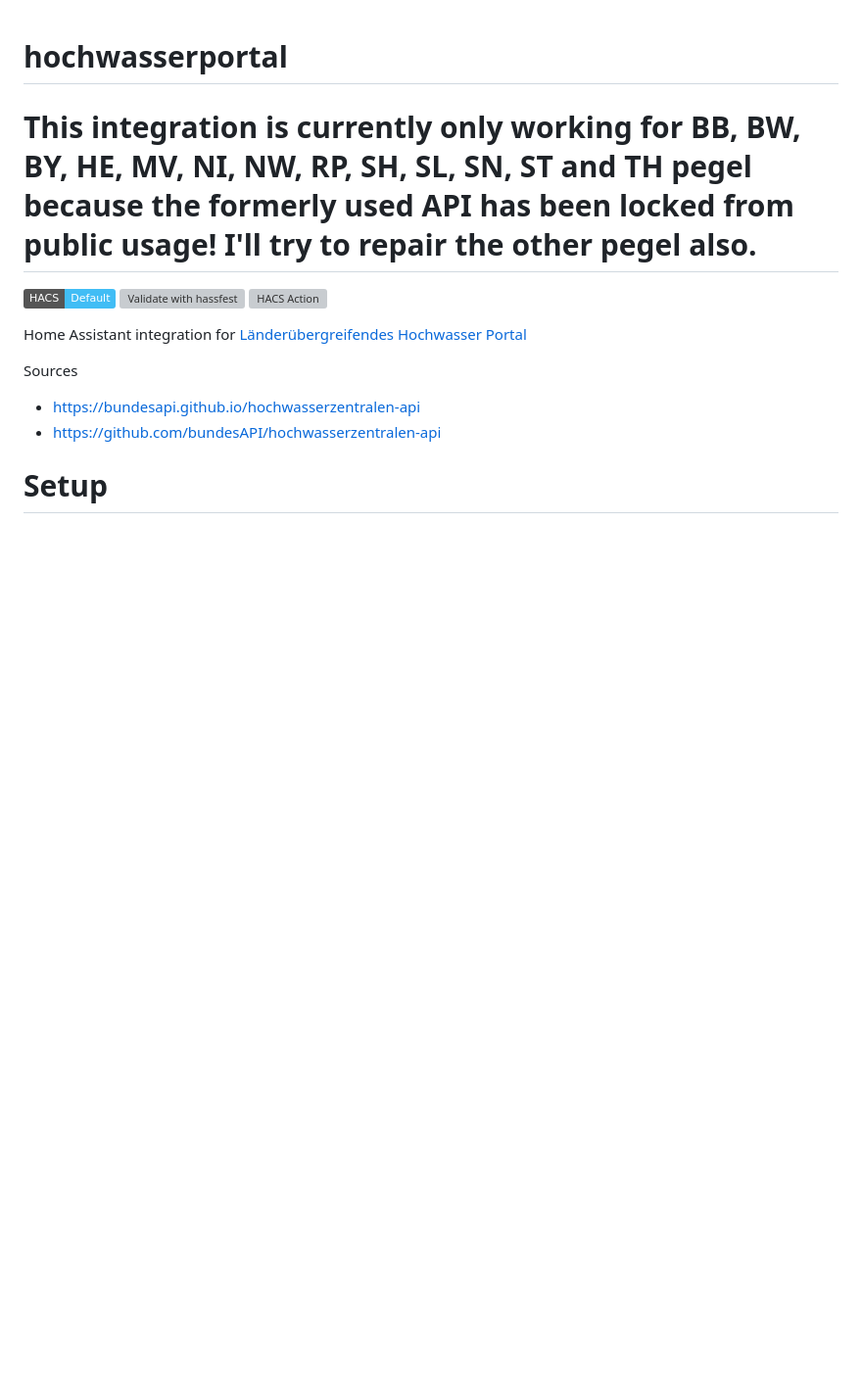
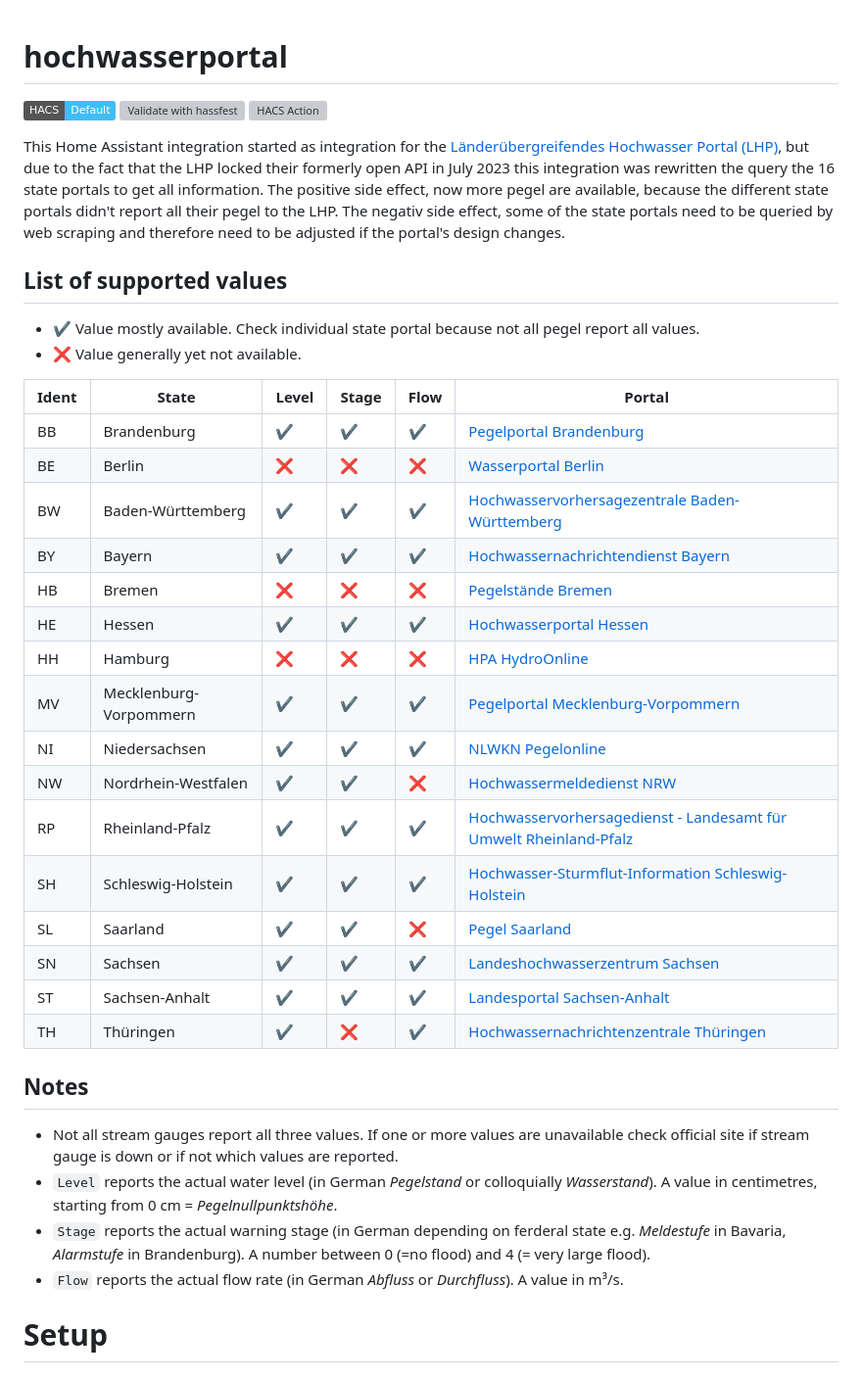
Before and after one commit to stephan192/hochwasserportal, a Markdown page: README.md, the part around one of its changes. Shown at 98% size. Rendered like a GitHub page; badges without logos; blank space fills up the shorter version; grey boxes are pictures that could not be loaded.

```diff
--- a/README.md
+++ b/README.md
@@ -1,16 +1,39 @@
 # hochwasserportal
-
-# This integration is currently only working for BB, BW, BY, HE, MV, NI, NW, RP, SH, SL, SN, ST and TH pegel because the formerly used API has been locked from public usage! I'll try to repair the other pegel also.
 
 [![hacs_badge](https://img.shields.io/badge/HACS-Default-41BDF5.svg)](https://github.com/hacs/integration)
 [![Validate with hassfest](https://github.com/stephan192/hochwasserportal/actions/workflows/hassfest.yml/badge.svg)](https://github.com/stephan192/hochwasserportal/actions/workflows/hassfest.yml)
 [![HACS Action](https://github.com/stephan192/hochwasserportal/actions/workflows/hacs.yml/badge.svg)](https://github.com/stephan192/hochwasserportal/actions/workflows/hacs.yml)
 
-Home Assistant integration for [Länderübergreifendes Hochwasser Portal](https://www.hochwasserzentralen.de)
+This Home Assistant integration started as integration for the [Länderübergreifendes Hochwasser Portal (LHP)](https://www.hochwasserzentralen.de), but due to the fact that the LHP locked their formerly open API in July 2023 this integration was rewritten the query the 16 state portals to get all information. The positive side effect, now more pegel are available, because the different state portals didn't report all their pegel to the LHP. The negativ side effect, some of the state portals need to be queried by web scraping and therefore need to be adjusted if the portal's design changes.
 
-Sources
-* https://bundesapi.github.io/hochwasserzentralen-api
-* https://github.com/bundesAPI/hochwasserzentralen-api
+## List of supported values
+* :heavy_check_mark: Value mostly available. Check individual state portal because not all pegel report all values.
+* :x: Value generally yet not available.
+
+| Ident | State                  | Level              | Stage              | Flow               | Portal |
+|-------|------------------------|--------------------|--------------------|--------------------|--------|
+| BB    | Brandenburg            | :heavy_check_mark: | :heavy_check_mark: | :heavy_check_mark: | [Pegelportal Brandenburg](https://pegelportal.brandenburg.de) |
+| BE    | Berlin                 | :x:                | :x:                | :x:                | [Wasserportal Berlin](https://wasserportal.berlin.de) |
+| BW    | Baden-Württemberg      | :heavy_check_mark: | :heavy_check_mark: | :heavy_check_mark: | [Hochwasservorhersagezentrale Baden-Württemberg](https://www.hvz.baden-wuerttemberg.de) |
+| BY    | Bayern                 | :heavy_check_mark: | :heavy_check_mark: | :heavy_check_mark: | [Hochwassernachrichtendienst Bayern](https://www.hnd.bayern.de) |
+| HB    | Bremen                 | :x:                | :x:                | :x:                | [Pegelstände Bremen](https://geoportale.dp.dsecurecloud.de/pegelbremen) |
+| HE    | Hessen                 | :heavy_check_mark: | :heavy_check_mark: | :heavy_check_mark: | [Hochwasserportal Hessen](https://www.hochwasser-hessen.de) |
+| HH    | Hamburg                | :x:                | :x:                | :x:                | [HPA HydroOnline](https://hydroonline.hpanet.de) |
+| MV    | Mecklenburg-Vorpommern | :heavy_check_mark: | :heavy_check_mark: | :heavy_check_mark: | [Pegelportal Mecklenburg-Vorpommern](https://pegelportal-mv.de) |
+| NI    | Niedersachsen          | :heavy_check_mark: | :heavy_check_mark: | :heavy_check_mark: | [NLWKN Pegelonline](https://www.pegelonline.nlwkn.niedersachsen.de) |
+| NW    | Nordrhein-Westfalen    | :heavy_check_mark: | :heavy_check_mark: | :x:                | [Hochwassermeldedienst NRW](https://www.hochwasserportal.nrw.de)|
+| RP    | Rheinland-Pfalz        | :heavy_check_mark: | :heavy_check_mark: | :heavy_check_mark: | [Hochwasservorhersagedienst - Landesamt für Umwelt Rheinland-Pfalz](https://hochwasser.rlp.de)|
+| SH    | Schleswig-Holstein     | :heavy_check_mark: | :heavy_check_mark: | :heavy_check_mark: | [Hochwasser-Sturmflut-Information Schleswig-Holstein](https://hsi-sh.de) |
+| SL    | Saarland               | :heavy_check_mark: | :heavy_check_mark: | :x:                | [Pegel Saarland](https://www.saarland.de/mukmav/DE/portale/wasser/informationen/hochwassermeldedienst/wasserstaende_warnlage/wasserstaende_warnlage_node.html) |
+| SN    | Sachsen                | :heavy_check_mark: | :heavy_check_mark: | :heavy_check_mark: | [Landeshochwasserzentrum Sachsen](https://www.umwelt.sachsen.de/umwelt/infosysteme/hwims/portal/web/wasserstand-uebersicht) |
+| ST    | Sachsen-Anhalt         | :heavy_check_mark: | :heavy_check_mark: | :heavy_check_mark: | [Landesportal Sachsen-Anhalt](https://hochwasservorhersage.sachsen-anhalt.de) |
+| TH    | Thüringen              | :heavy_check_mark: | :x:                | :heavy_check_mark: | [Hochwassernachrichtenzentrale Thüringen](https://hnz.thueringen.de/hw-portal) |
+
+## Notes
+* Not all stream gauges report all three values. If one or more values are unavailable check official site if stream gauge is down or if not which values are reported.
+* `Level` reports the actual water level (in German *Pegelstand* or colloquially *Wasserstand*). A value in centimetres, starting from 0 cm = *Pegelnullpunktshöhe*.
+* `Stage` reports the actual warning stage (in German depending on ferderal state e.g. *Meldestufe* in Bavaria, *Alarmstufe* in Brandenburg). A number between 0 (=no flood) and 4 (= very large flood).
+* `Flow` reports the actual flow rate (in German *Abfluss* or *Durchfluss*). A value in m³/s.
 
 # Setup
 
```
Also changed, not shown: other parts of README.md (+1 -7 lines), example.png.
